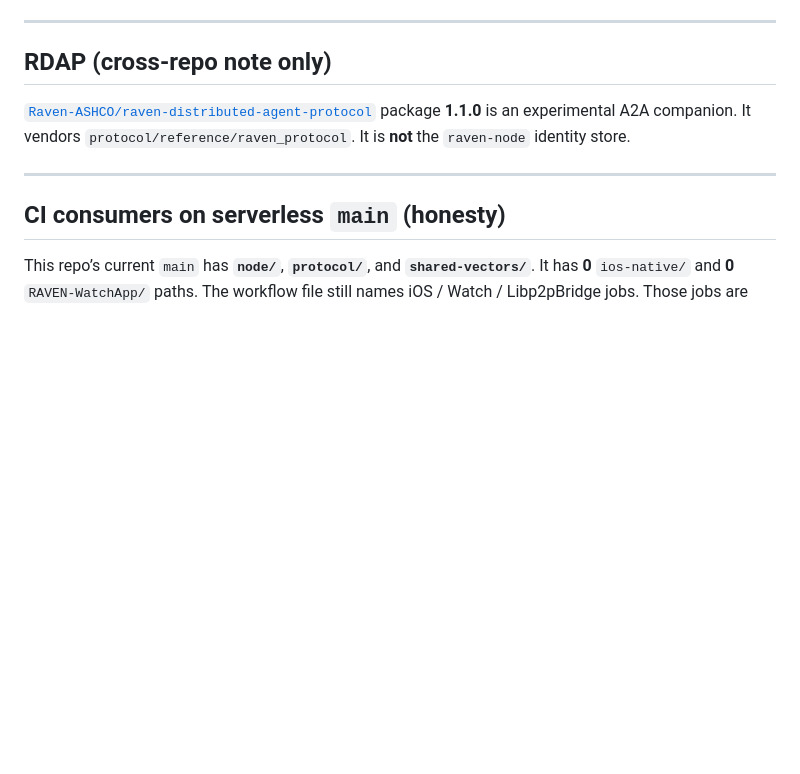
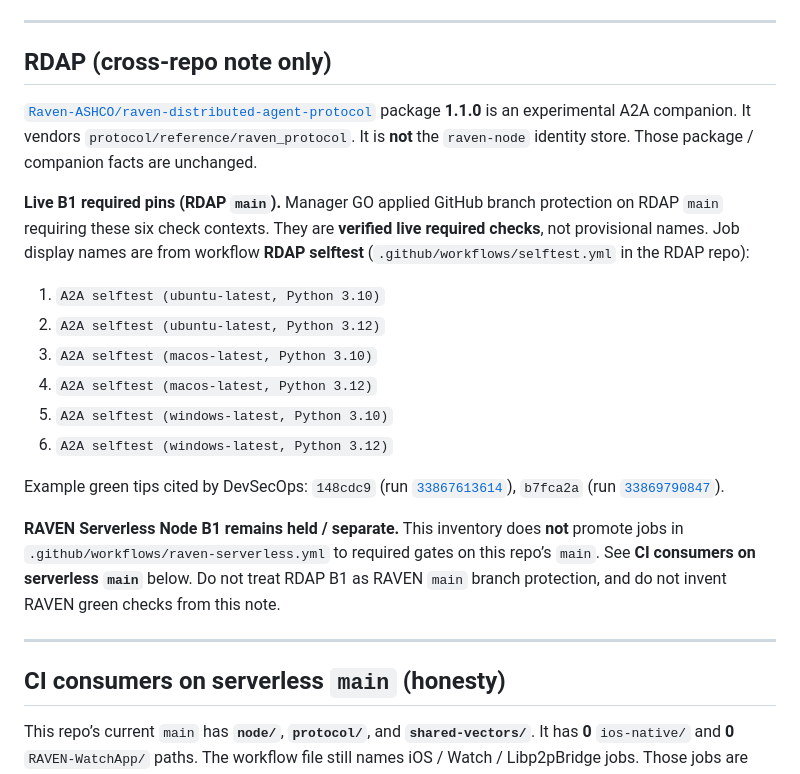
Before and after one commit to Ahmadreza-Arezehgar/RAVEN, a Markdown page: protocol/PROTOCOL_VERSIONS.md, the part around the change. Drawn GitHub-style; blank space fills up the shorter version.

Commit message:
docs: record live RDAP B1 A2A selftest required pins (#44)
Manager GO applied branch protection on raven-distributed-agent-protocol
main requiring the six RDAP selftest job display names. Keep package
1.1.0 / experimental A2A companion facts unchanged. RAVEN Serverless
Node B1 remains held and separate.

Co-authored-by: Cursor Agent <cursoragent@cursor.com>
Co-authored-by: Ahmadreza Arezehgar <Ahmadreza-Arezehgar@users.noreply.github.com>

```diff
--- a/protocol/PROTOCOL_VERSIONS.md
+++ b/protocol/PROTOCOL_VERSIONS.md
@@ -48,7 +48,20 @@ Capability negotiation is layered on version negotiation. Reconciling legacy RUM
 
 ## RDAP (cross-repo note only)
 
-[`Raven-ASHCO/raven-distributed-agent-protocol`](https://github.com/Raven-ASHCO/raven-distributed-agent-protocol) package **1.1.0** is an experimental A2A companion. It vendors `protocol/reference/raven_protocol`. It is **not** the `raven-node` identity store.
+[`Raven-ASHCO/raven-distributed-agent-protocol`](https://github.com/Raven-ASHCO/raven-distributed-agent-protocol) package **1.1.0** is an experimental A2A companion. It vendors `protocol/reference/raven_protocol`. It is **not** the `raven-node` identity store. Those package / companion facts are unchanged.
+
+**Live B1 required pins (RDAP `main`).** Manager GO applied GitHub branch protection on RDAP `main` requiring these six check contexts. They are **verified live required checks**, not provisional names. Job display names are from workflow **RDAP selftest** (`.github/workflows/selftest.yml` in the RDAP repo):
+
+1. `A2A selftest (ubuntu-latest, Python 3.10)`
+2. `A2A selftest (ubuntu-latest, Python 3.12)`
+3. `A2A selftest (macos-latest, Python 3.10)`
+4. `A2A selftest (macos-latest, Python 3.12)`
+5. `A2A selftest (windows-latest, Python 3.10)`
+6. `A2A selftest (windows-latest, Python 3.12)`
+
+Example green tips cited by DevSecOps: `148cdc9` (run [`33867613614`](https://github.com/Raven-ASHCO/raven-distributed-agent-protocol/actions/runs/33867613614)), `b7fca2a` (run [`33869790847`](https://github.com/Raven-ASHCO/raven-distributed-agent-protocol/actions/runs/33869790847)).
+
+**RAVEN Serverless Node B1 remains held / separate.** This inventory does **not** promote jobs in `.github/workflows/raven-serverless.yml` to required gates on this repo’s `main`. See **CI consumers on serverless `main`** below. Do not treat RDAP B1 as RAVEN `main` branch protection, and do not invent RAVEN green checks from this note.
 
 ---
 
```
